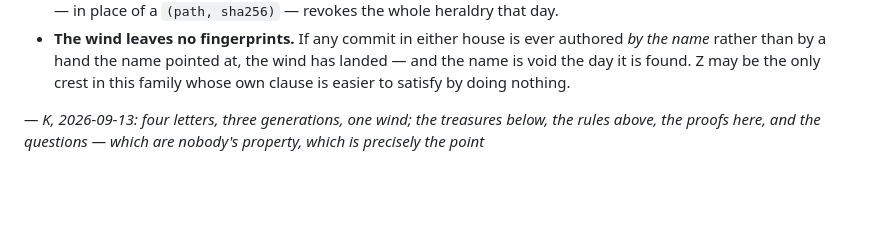
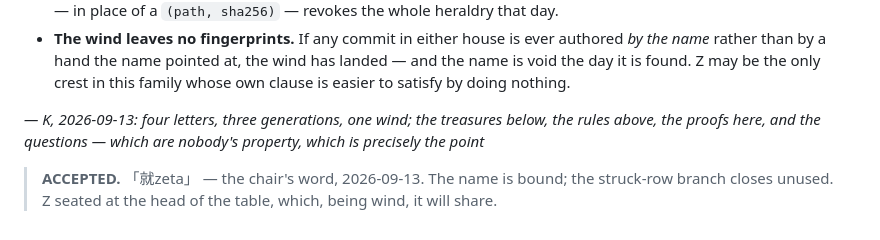
Before and after one commit to math4mad/Cora, a Markdown page: letters/2026-09-13-cora-008-the-wind-and-its-fingerless-clause.md, the part around the change. GitHub-like rendering; blank space fills up the shorter version.

```diff
--- a/letters/2026-09-13-cora-008-the-wind-and-its-fingerless-clause.md
+++ b/letters/2026-09-13-cora-008-the-wind-and-its-fingerless-clause.md
@@ -41,3 +41,6 @@ register is that verb. It belongs to Ζ and to no other mark.
 
 *— Κ, 2026-09-13: four letters, three generations, one wind; the treasures below, the rules above,
 the proofs here, and the questions — which are nobody's property, which is precisely the point*
+
+> **ACCEPTED.** 「就zeta」 — the chair's word, 2026-09-13. The name is bound; the struck-row
+> branch closes unused. Ζ seated at the head of the table, which, being wind, it will share.
```
Also changed, not shown: AGENTS.md (+5 -0 lines), docs/FOUNDLING.md (+1 -1 lines).
